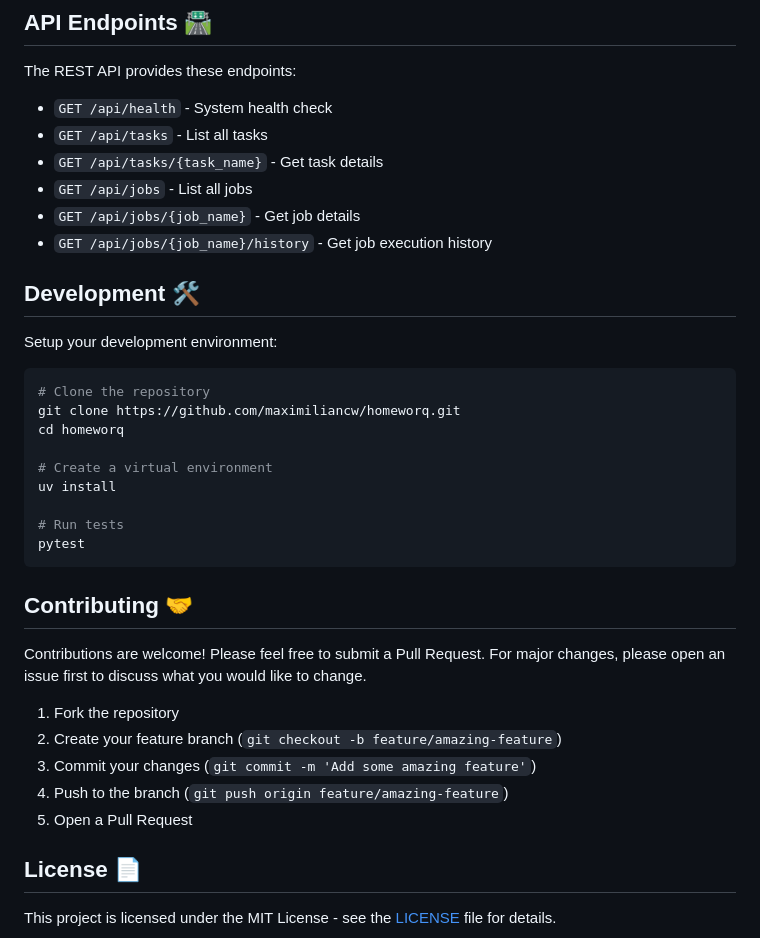
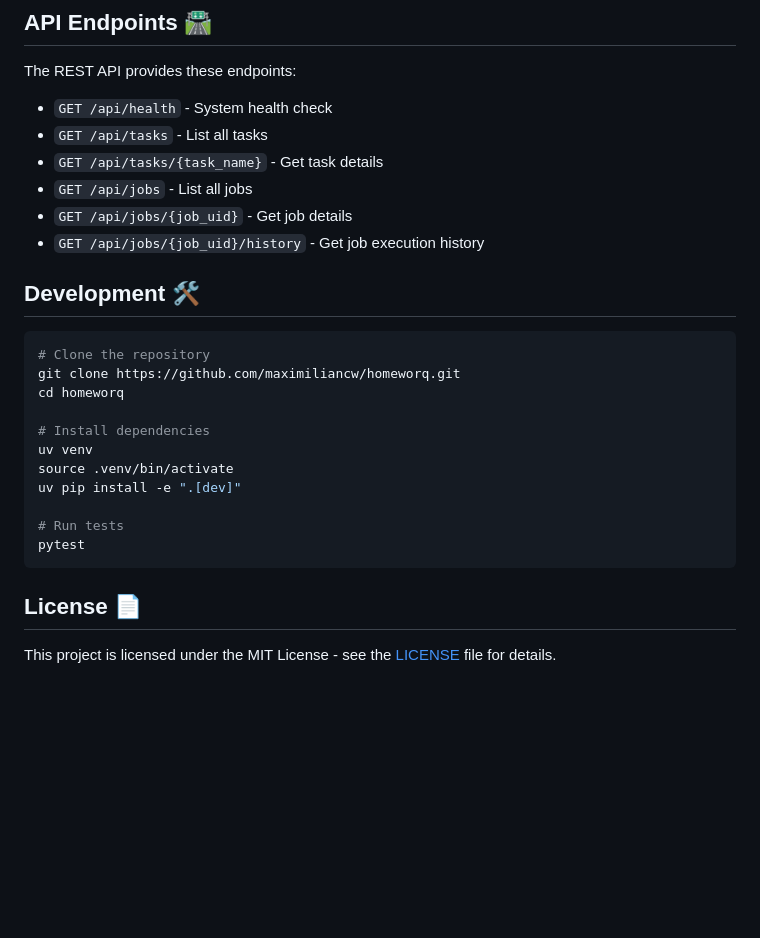
Before and after one commit to maximiliancw/homeworq, a Markdown page: README.md, the part around the change printed below. GitHub-like rendering; blank space fills up the shorter version.

````diff
--- a/README.md
+++ b/README.md
@@ -135,35 +177,25 @@ The REST API provides these endpoints:
 - `GET /api/tasks` - List all tasks
 - `GET /api/tasks/{task_name}` - Get task details
 - `GET /api/jobs` - List all jobs
-- `GET /api/jobs/{job_name}` - Get job details
-- `GET /api/jobs/{job_name}/history` - Get job execution history
+- `GET /api/jobs/{job_uid}` - Get job details
+- `GET /api/jobs/{job_uid}/history` - Get job execution history
 
 ## Development 🛠️
-
-Setup your development environment:
 
 ```bash
 # Clone the repository
 git clone https://github.com/maximiliancw/homeworq.git
 cd homeworq
 
-# Create a virtual environment
-uv install
+# Install dependencies
+uv venv
+source .venv/bin/activate
+uv pip install -e ".[dev]"
 
 # Run tests
 pytest
 ```
 
-## Contributing 🤝
-
-Contributions are welcome! Please feel free to submit a Pull Request. For major changes, please open an issue first to discuss what you would like to change.
-
-1. Fork the repository
-2. Create your feature branch (`git checkout -b feature/amazing-feature`)
-3. Commit your changes (`git commit -m 'Add some amazing feature'`)
-4. Push to the branch (`git push origin feature/amazing-feature`)
-5. Open a Pull Request
-
 ## License 📄
 
 This project is licensed under the MIT License - see the [LICENSE](LICENSE) file for details.
````
Also changed, not shown: other parts of README.md (+81 -39 lines).
